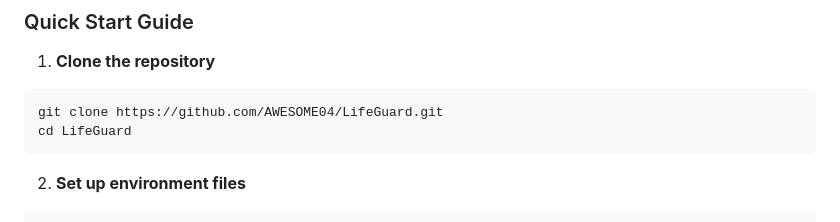
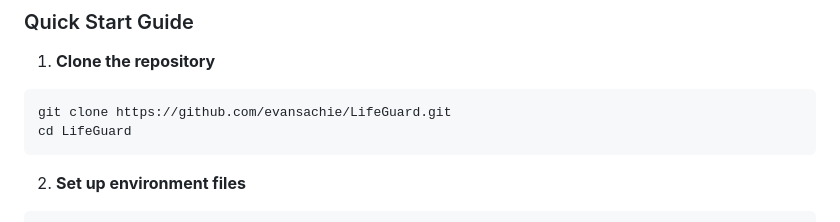
Before and after one commit to evansachie/LifeGuard, a Markdown page: README.md, the part around the change printed below. Drawn GitHub-style.

````diff
--- a/README.md
+++ b/README.md
@@ -226,7 +226,7 @@ This ML model enables:
 1. **Clone the repository**
 
 ```bash
-git clone https://github.com/AWESOME04/LifeGuard.git
+git clone https://github.com/evansachie/LifeGuard.git
 cd LifeGuard
 ```
 
````
Also changed, not shown: other parts of README.md (+6 -6 lines).
